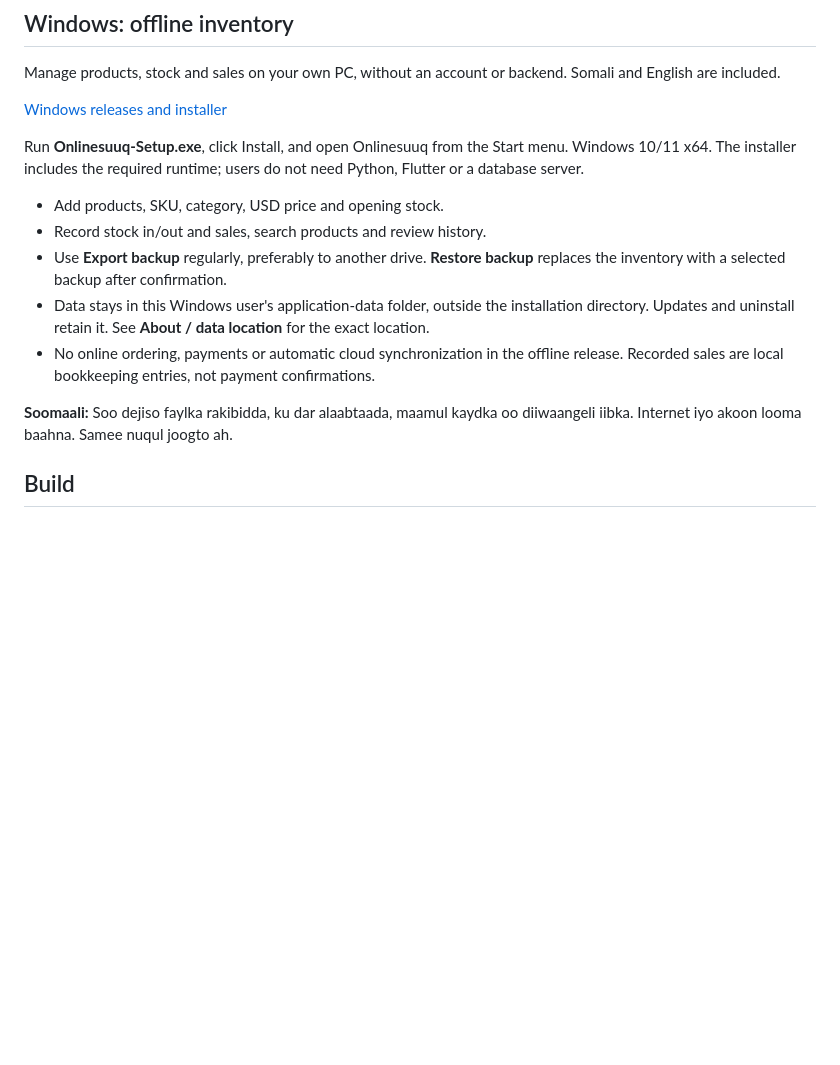
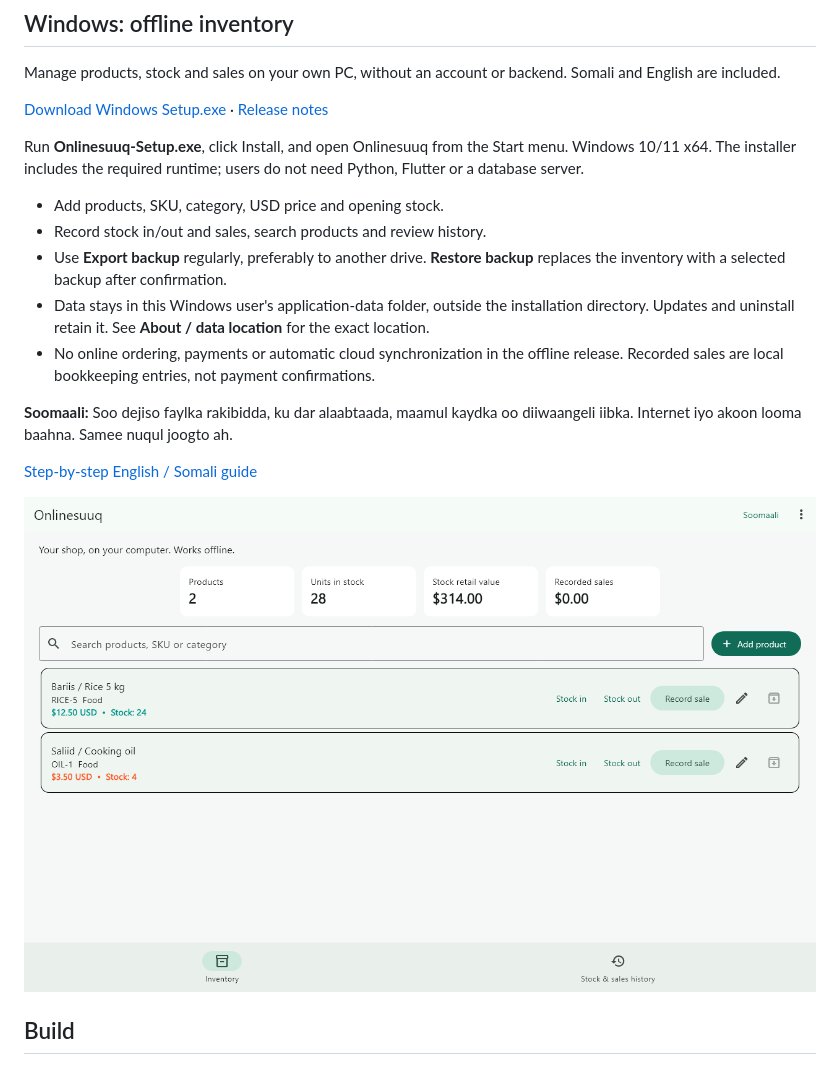
Before and after one commit to Mohamed-Qadar/Onlinesuuq, a Markdown page: README.md, the part around the change. Rendered like a GitHub page; pictures changed too: docs/previews/offline-inventory-en.png (added); blank space fills up the shorter version.

Commit message:
Document published offline installer and verified Windows checks

```diff
--- a/README.md
+++ b/README.md
@@ -6,7 +6,7 @@
 
 Manage products, stock and sales on your own PC, without an account or backend. Somali and English are included.
 
-[Windows releases and installer](https://github.com/Mohamed-Qadar/Onlinesuuq/releases/latest)
+[Download Windows Setup.exe](https://github.com/Mohamed-Qadar/Onlinesuuq/releases/latest/download/Onlinesuuq-Setup.exe) · [Release notes](https://github.com/Mohamed-Qadar/Onlinesuuq/releases/latest)
 
 Run **Onlinesuuq-Setup.exe**, click Install, and open Onlinesuuq from the Start menu. Windows 10/11 x64. The installer includes the required runtime; users do not need Python, Flutter or a database server.
 
@@ -17,6 +17,10 @@ Run **Onlinesuuq-Setup.exe**, click Install, and open Onlinesuuq from the Start
 - No online ordering, payments or automatic cloud synchronization in the offline release. Recorded sales are local bookkeeping entries, not payment confirmations.
 
 **Soomaali:** Soo dejiso faylka rakibidda, ku dar alaabtaada, maamul kaydka oo diiwaangeli iibka. Internet iyo akoon looma baahna. Samee nuqul joogto ah.
+
+[Step-by-step English / Somali guide](docs/OFFLINE_GUIDE.md)
+
+![Offline inventory example](docs/previews/offline-inventory-en.png)
 
 ## Build
 
```
Also changed, not shown: docs/OFFLINE_GUIDE.md (added, +30 -0 lines), docs/TEST_RESULTS.md (+19 -0 lines).
